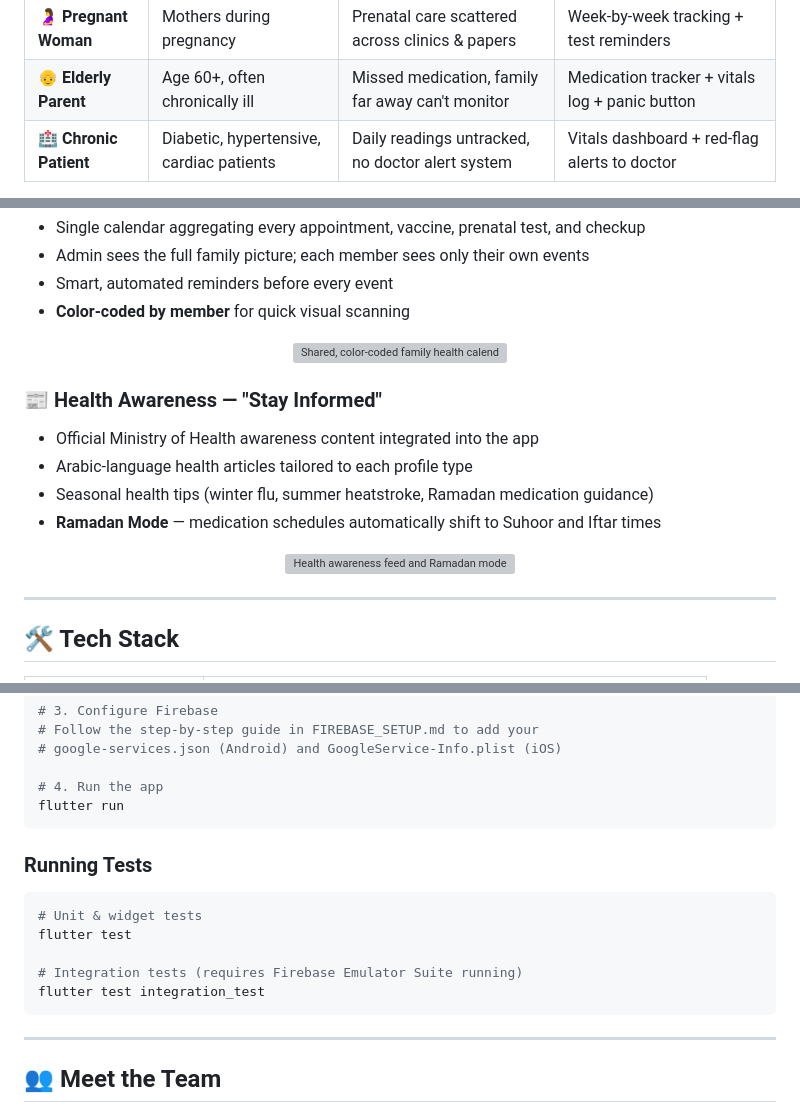
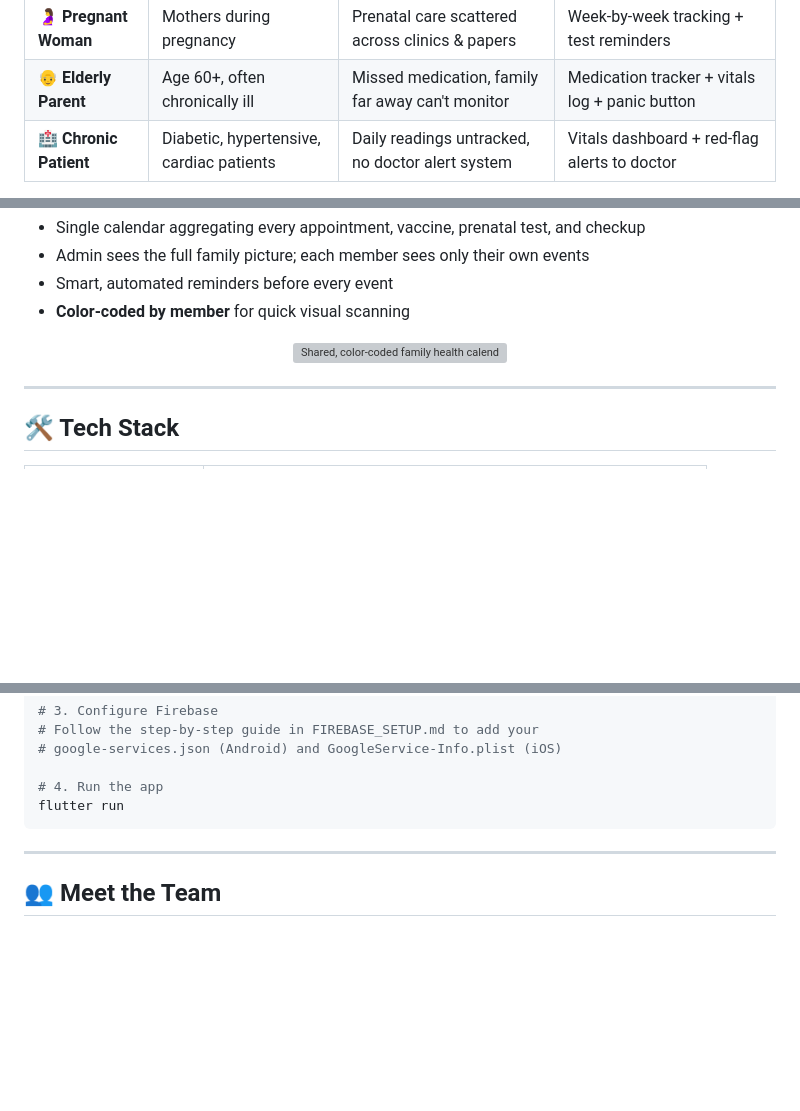
Before and after one commit to sohaila-emad/3elty, a Markdown page: README.md, 3 parts joined by grey strips. Drawn GitHub-style; blank space fills up the shorter version; grey boxes are pictures that could not be loaded.

Commit message:
Update README to remove unused sections and images
Removed placeholders and health awareness section from README.

````diff
--- a/README.md
+++ b/README.md
@@ -134,10 +134,5 @@ its own tailored module:
 | 👴 **Elderly Parent** | Age 60+, often chronically ill | Missed medication, family far away can't monitor | Medication tracker + vitals log + panic button |
 | 🏥 **Chronic Patient** | Diabetic, hypertensive, cardiac patients | Daily readings untracked, no doctor alert system | Vitals dashboard + red-flag alerts to doctor |
 
-<!--
-🖼️ SCREENSHOT / IMAGE PLACEHOLDER #4 — PROFILE SELECTION SCREEN
-What to put here: The "Add Family Member" screen showing the role/profile-type picker
-(Child / Elderly / Pregnant / Chronic / Adult) with the five icons above.
-Suggested filename: docs/screenshots/profile-selection.png
--->
+
 <p align="center">
@@ -259,22 +254,6 @@ Suggested filename: docs/screenshots/family-calendar.png
   <img src="docs/screenshots/family-calendar.png" alt="Shared, color-coded family health calendar" width="500"/>
 </p>
 
-### 📰 Health Awareness — "Stay Informed"
-- Official Ministry of Health awareness content integrated into the app
-- Arabic-language health articles tailored to each profile type
-- Seasonal health tips (winter flu, summer heatstroke, Ramadan medication guidance)
-- **Ramadan Mode** — medication schedules automatically shift to Suhoor and Iftar times
-
-<!--
-🖼️ SCREENSHOT / IMAGE PLACEHOLDER #12 — HEALTH AWARENESS / RAMADAN MODE
-What to put here: The Arabic-language health articles feed, and/or the Ramadan Mode toggle
-screen showing adjusted medication times.
-Suggested filename: docs/screenshots/health-awareness.png
--->
-<p align="center">
-  <img src="docs/screenshots/health-awareness.png" alt="Health awareness feed and Ramadan mode" width="500"/>
-</p>
-
 ---
 
 ## 🛠️ Tech Stack
@@ -342,17 +321,6 @@ flutter pub get
 # 4. Run the app
 flutter run
 ```
-
-### Running Tests
-
-```bash
-# Unit & widget tests
-flutter test
-
-# Integration tests (requires Firebase Emulator Suite running)
-flutter test integration_test
-```
-
 ---
 
 ## 👥 Meet the Team
````
Also changed, not shown: other parts of README.md (+1 -1 lines).
